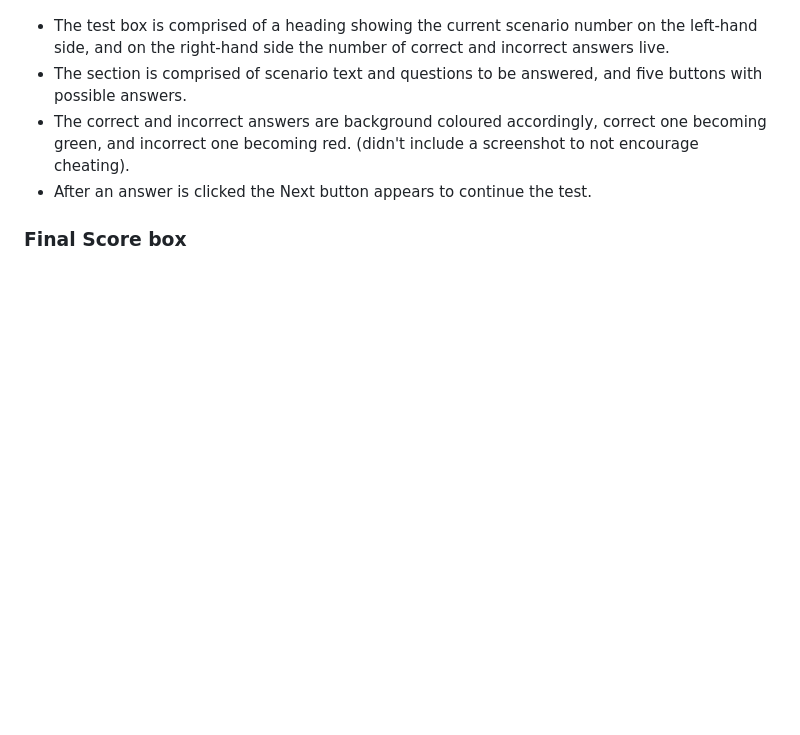
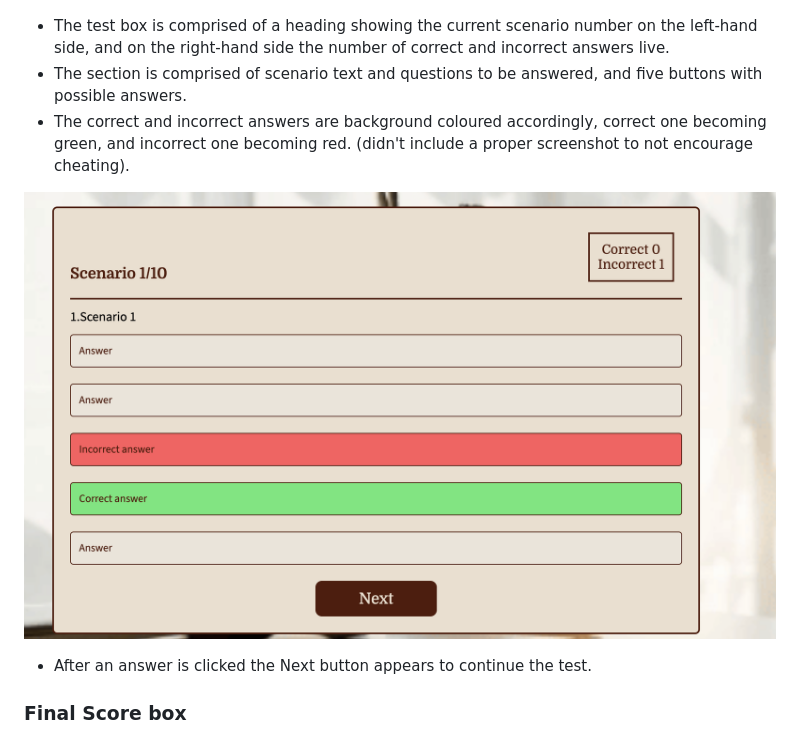
Before and after one commit to CristianaDvD/Test-your-Functioning-Legal-Knowledge, a Markdown page: README.md, the part around the change. Rendered like a GitHub page; pictures changed too: assets/images/correct-incorrect.png (added); blank space fills up the shorter version.

Commit message:
Add screenshot of correct and incorrect answers color display in readme.

```diff
--- a/README.md
+++ b/README.md
@@ -97,7 +97,10 @@ The main title and Logo are only visible before starting the test. Logo chosen i
 
 - The test box is comprised of a heading showing the current scenario number on the left-hand side, and on the right-hand side the number of correct and incorrect answers live.
 - The section is comprised of scenario text and questions to be answered, and five buttons with possible answers.
-- The correct and incorrect answers are background coloured accordingly, correct one becoming green, and incorrect one becoming red. (didn't include a screenshot to not encourage cheating).
+- The correct and incorrect answers are background coloured accordingly, correct one becoming green, and incorrect one becoming red. (didn't include a proper screenshot to not encourage cheating).
+
+![Correct and incorrect answers colour dysplay](assets/images/correct-incorrect.png)
+
 - After an answer is clicked the Next button appears to continue the test.
 
 ### Final Score box
```
